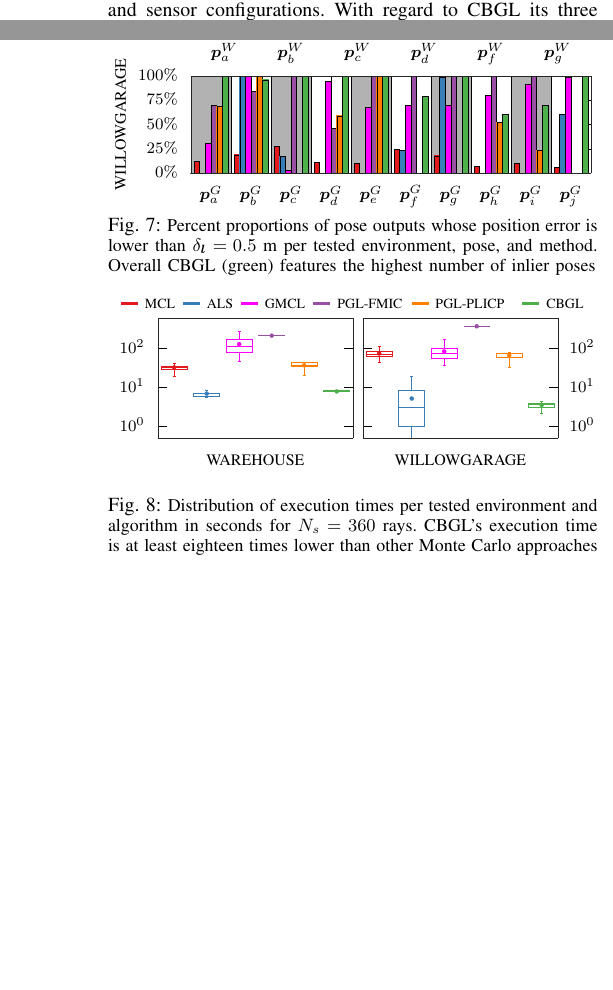
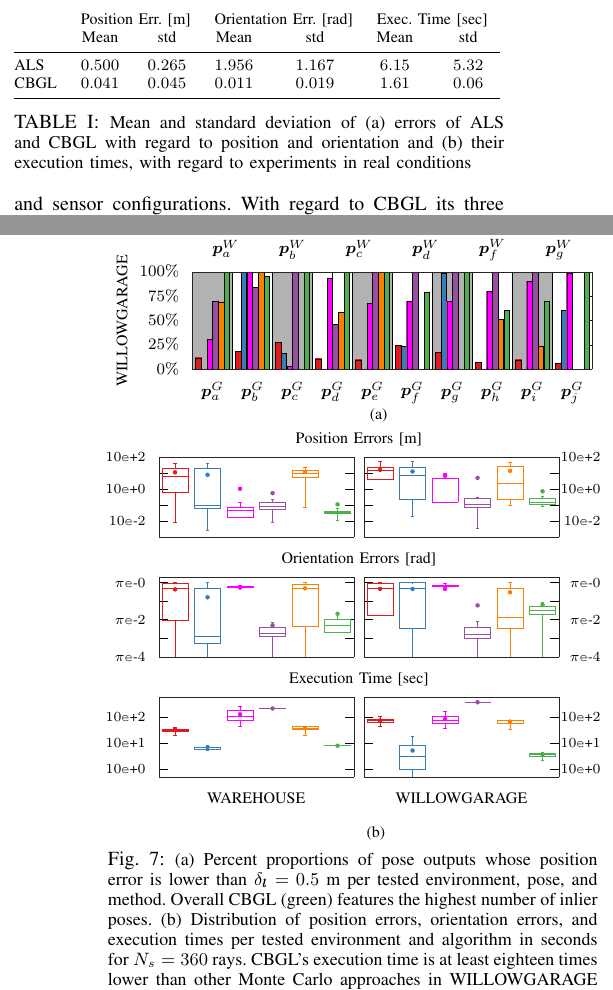
Before and after one commit to li9i/cbgl-paper, a LaTeX paper (main.tex, which reads figures/experiments/b/xyte.tex, sections/05.results/00.results.tex): two parts of the columns of pages 4 and 6 of 7 before the commit and two parts of the columns of pages 4 and 6 of 8 after it, joined at a grey line, cut at the place of the change, the shorter picture padded with empty space. Compiled offline with pdfLaTeX.

Commit message:
After ICRA rejection; comments of reviewer 189 addressed

```diff
--- /dev/null
+++ b/figures/experiments/b/xyte.tex
@@ -0,0 +1,170 @@
+% GNUPLOT: LaTeX picture with Postscript
+\begingroup
+  \makeatletter
+  \providecommand\color[2][]{%
+    \GenericError{(gnuplot) \space\space\space\@spaces}{%
+      Package color not loaded in conjunction with
+      terminal option `colourtext'%
+    }{See the gnuplot documentation for explanation.%
+    }{Either use 'blacktext' in gnuplot or load the package
+      color.sty in LaTeX.}%
+    \renewcommand\color[2][]{}%
+  }%
+  \providecommand\includegraphics[2][]{%
+    \GenericError{(gnuplot) \space\space\space\@spaces}{%
+      Package graphicx or graphics not loaded%
+    }{See the gnuplot documentation for explanation.%
+    }{The gnuplot epslatex terminal needs graphicx.sty or graphics.sty.}%
+    \renewcommand\includegraphics[2][]{}%
+  }%
+  \providecommand\rotatebox[2]{#2}%
+  \@ifundefined{ifGPcolor}{%
+    \newif\ifGPcolor
+    \GPcolorfalse
+  }{}%
+  \@ifundefined{ifGPblacktext}{%
+    \newif\ifGPblacktext
+    \GPblacktexttrue
+  }{}%
+  % define a \g@addto@macro without @ in the name:
+  \let\gplgaddtomacro\g@addto@macro
+  % define empty templates for all commands taking text:
+  \gdef\gplfronttext{}%
+  \gdef\gplfronttext{}%
+  \makeatother
+  \ifGPblacktext
+    % no textcolor at all
+    \def\colorrgb#1{}%
+    \def\colorgray#1{}%
+  \else
+    % gray or color?
+    \ifGPcolor
+      \def\colorrgb#1{\color[rgb]{#1}}%
+      \def\colorgray#1{\color[gray]{#1}}%
+      \expandafter\def\csname LTw\endcsname{\color{white}}%
+      \expandafter\def\csname LTb\endcsname{\color{black}}%
+      \expandafter\def\csname LTa\endcsname{\color{black}}%
+      \expandafter\def\csname LT0\endcsname{\color[rgb]{1,0,0}}%
+      \expandafter\def\csname LT1\endcsname{\color[rgb]{0,1,0}}%
+      \expandafter\def\csname LT2\endcsname{\color[rgb]{0,0,1}}%
+      \expandafter\def\csname LT3\endcsname{\color[rgb]{1,0,1}}%
+      \expandafter\def\csname LT4\endcsname{\color[rgb]{0,1,1}}%
+      \expandafter\def\csname LT5\endcsname{\color[rgb]{1,1,0}}%
+      \expandafter\def\csname LT6\endcsname{\color[rgb]{0,0,0}}%
+      \expandafter\def\csname LT7\endcsname{\color[rgb]{1,0.3,0}}%
+      \expandafter\def\csname LT8\endcsname{\color[rgb]{0.5,0.5,0.5}}%
+    \else
+      % gray
+      \def\colorrgb#1{\color{black}}%
+      \def\colorgray#1{\color[gray]{#1}}%
+      \expandafter\def\csname LTw\endcsname{\color{white}}%
+      \expandafter\def\csname LTb\endcsname{\color{black}}%
+      \expandafter\def\csname LTa\endcsname{\color{black}}%
+      \expandafter\def\csname LT0\endcsname{\color{black}}%
+      \expandafter\def\csname LT1\endcsname{\color{black}}%
+      \expandafter\def\csname LT2\endcsname{\color{black}}%
+      \expandafter\def\csname LT3\endcsname{\color{black}}%
+      \expandafter\def\csname LT4\endcsname{\color{black}}%
+      \expandafter\def\csname LT5\endcsname{\color{black}}%
+      \expandafter\def\csname LT6\endcsname{\color{black}}%
+      \expandafter\def\csname LT7\endcsname{\color{black}}%
+      \expandafter\def\csname LT8\endcsname{\color{black}}%
+    \fi
+  \fi
+    \setlength{\unitlength}{0.0500bp}%
+    \ifx\gptboxheight\undefined%
+      \newlength{\gptboxheight}%
+      \newlength{\gptboxwidth}%
+      \newsavebox{\gptboxtext}%
+    \fi%
+    \setlength{\fboxrule}{0.5pt}%
+    \setlength{\fboxsep}{1pt}%
+\begin{picture}(5000.00,4000.00)%
+    \gplgaddtomacro\gplfronttext{%
+      \colorrgb{0.15,0.15,0.15}%
+      \put(368,2960){\makebox(0,0)[r]{\strut{}\scriptsize $10$\texttt{e}-$2$}}%
+      \colorrgb{0.15,0.15,0.15}%
+      \put(368,3120){\makebox(0,0)[r]{\strut{}}}%
+      \colorrgb{0.15,0.15,0.15}%
+      \put(368,3279){\makebox(0,0)[r]{\strut{}\scriptsize $10$\texttt{e}+$0$}}%
+      \colorrgb{0.15,0.15,0.15}%
+      \put(368,3439){\makebox(0,0)[r]{\strut{}}}%
+      \colorrgb{0.15,0.15,0.15}%
+      \put(368,3599){\makebox(0,0)[r]{\strut{}\scriptsize $10$\texttt{e}+$2$}}%
+    }%
+    \gplgaddtomacro\gplfronttext{%
+      \colorrgb{0.15,0.15,0.15}%
+    }%
+    \gplgaddtomacro\gplfronttext{%
+      \colorrgb{0.15,0.15,0.15}%
+      \put(4918,2960){\makebox(0,0)[r]{\strut{}\scriptsize $10$\texttt{e}-$2$}}%
+      \colorrgb{0.15,0.15,0.15}%
+      \put(4918,3120){\makebox(0,0)[r]{\strut{}}}%
+      \colorrgb{0.15,0.15,0.15}%
+      \put(4918,3279){\makebox(0,0)[r]{\strut{}\scriptsize $10$\texttt{e}+$0$}}%
+      \colorrgb{0.15,0.15,0.15}%
+      \put(4918,3439){\makebox(0,0)[r]{\strut{}}}%
+      \colorrgb{0.15,0.15,0.15}%
+      \put(4918,3599){\makebox(0,0)[r]{\strut{}\scriptsize $10$\texttt{e}+$2$}}%
+    }%
+    \gplgaddtomacro\gplfronttext{%
+    }%
+    \gplgaddtomacro\gplfronttext{%
+      \colorrgb{0.15,0.15,0.15}%
+      \put(368,1600){\makebox(0,0)[r]{\strut{}\scriptsize $\pi$\texttt{e}-$4$}}%
+      \colorrgb{0.15,0.15,0.15}%
+      \put(368,1786){\makebox(0,0)[r]{\strut{}}}%
+      \colorrgb{0.15,0.15,0.15}%
+      \put(368,1972){\makebox(0,0)[r]{\strut{}\scriptsize $\pi$\texttt{e}-$2$}}%
+      \colorrgb{0.15,0.15,0.15}%
+      \put(368,2157){\makebox(0,0)[r]{\strut{}}}%
+      \colorrgb{0.15,0.15,0.15}%
+      \put(368,2343){\makebox(0,0)[r]{\strut{}\scriptsize $\pi$\texttt{e}-$0$}}%
+    }%
+    \gplgaddtomacro\gplfronttext{%
+      \colorrgb{0.15,0.15,0.15}%
+    }%
+    \gplgaddtomacro\gplfronttext{%
+      \colorrgb{0.15,0.15,0.15}%
+      \put(4918,1600){\makebox(0,0)[r]{\strut{}\scriptsize $\pi$\texttt{e}-$4$}}%
+      \colorrgb{0.15,0.15,0.15}%
+      \put(4918,1786){\makebox(0,0)[r]{\strut{}}}%
+      \colorrgb{0.15,0.15,0.15}%
+      \put(4918,1972){\makebox(0,0)[r]{\strut{}\scriptsize $\pi$\texttt{e}-$2$}}%
+      \colorrgb{0.15,0.15,0.15}%
+      \put(4918,2157){\makebox(0,0)[r]{\strut{}}}%
+      \colorrgb{0.15,0.15,0.15}%
+      \put(4918,2343){\makebox(0,0)[r]{\strut{}\scriptsize $\pi$\texttt{e}-$0$}}%
+    }%
+    \gplgaddtomacro\gplfronttext{%
+    }%
+    \gplgaddtomacro\gplfronttext{%
+      \colorrgb{0.15,0.15,0.15}%
+      \put(368,477){\makebox(0,0)[r]{\strut{}\scriptsize $10$\texttt{e}+$0$}}%
+      \colorrgb{0.15,0.15,0.15}%
+      \put(368,737){\makebox(0,0)[r]{\strut{}\scriptsize $10$\texttt{e}+$1$}}%
+      \colorrgb{0.15,0.15,0.15}%
+      \put(368,997){\makebox(0,0)[r]{\strut{}\scriptsize $10$\texttt{e}+$2$}}%
+    }%
+    \gplgaddtomacro\gplfronttext{%
+      \colorrgb{0.15,0.15,0.15}%
+      \put(2500,3780){\makebox(0,0){\strut{}\footnotesize Position Errors [m]}}%
+      \put(2500,2580){\makebox(0,0){\strut{}\footnotesize Orientation Errors [rad]}}%
+      \put(2500,1379){\makebox(0,0){\strut{}\footnotesize Execution Time [sec]}}%
+      \put(1474,179){\makebox(0,0){\strut{}\footnotesize WAREHOUSE}}%
+      \put(3526,179){\makebox(0,0){\strut{}\footnotesize WILLOWGARAGE}}%
+    }%
+    \gplgaddtomacro\gplfronttext{%
+      \colorrgb{0.15,0.15,0.15}%
+      \put(4918,477){\makebox(0,0)[r]{\strut{}\scriptsize $10$\texttt{e}+$0$}}%
+      \colorrgb{0.15,0.15,0.15}%
+      \put(4918,737){\makebox(0,0)[r]{\strut{}\scriptsize $10$\texttt{e}+$1$}}%
+      \colorrgb{0.15,0.15,0.15}%
+      \put(4918,997){\makebox(0,0)[r]{\strut{}\scriptsize $10$\texttt{e}+$2$}}%
+    }%
+    \gplgaddtomacro\gplfronttext{%
+    }%
+    \put(0,0){\includegraphics{./figures/experiments/b/xyte}}%
+    \gplfronttext
+  \end{picture}%
+\endgroup
--- a/sections/05.results/00.results.tex
+++ b/sections/05.results/00.results.tex
@@ -52,0 +49,11 @@ $\delta_{\theta}$ is not considered, and (b) CBGL outperforms ALS in terms of
+\begin{table}[]\footnotesize
+\begin{tabular}{@{}lcccccc@{}}
+%\toprule
+     & \multicolumn{2}{l}{Position Err. {[}m{]}} & \multicolumn{2}{l}{Orientation Err. {[}rad{]}} & \multicolumn{2}{l}{Exec. Time {[}sec{]}} \\
+     & Mean              & std              & Mean                & std                 & Mean                & std                \\ \midrule
+ALS  & $0.500 $          & $0.265 $         & $1.956 $            & $1.167 $            & $6.15 $             & $5.32 $            \\
+CBGL & $0.041 $          & $0.045 $         & $0.011 $            & $0.019 $            & $1.61 $             & $0.06 $            \\ \bottomrule
+\end{tabular}
+  \caption{\small Mean and standard deviation of (a) errors of ALS and CBGL with
+                regard to position and orientation and (b) their execution times,
+                with regard to experiments in real conditions}
@@ -123 +139,0 @@ range sensor is placed at $16$ different poses, respectively
-$\bm{p}_{\ast}^{W}$ and $\bm{p}_{\ast}^{G}$, for $N = 100$ independent attempts
@@ -156,22 +180,51 @@ m.
 
-\begin{figure}
-  \input{./figures/experiments/b/inliers_per_pose.tex}
-  \caption{\small Percent proportions of pose outputs whose position error is
+%\begin{figure}
+  %\subfloat{
+  %\input{./figures/experiments/b/inliers_per_pose.tex}
+%%  \caption{\small Percent proportions of pose outputs whose position error is
+           %%lower than $\delta_{\bm{l}} = 0.5$ m per tested environment, pose,
+           %%and method. Overall CBGL (green) features the highest number of
+           %%inlier poses}
+  %%\label{fig:b:inliers_per_pose}
+%}
+  %\subfloat{
+  %\input{./figures/experiments/b/xyte.tex}
+  %\vspace{0.1cm}
+  %%\caption{\small Distribution of position errors, orientation errors, and
+           %%execution times per tested environment and algorithm in seconds for
+           %%$N_s = 360$ rays. CBGL's execution time is at least eighteen times
+           %%lower than other Monte Carlo approaches in WILLOWGARAGE and four
+           %%times lower in WAREHOUSE}
+  %%\label{fig:b:execution_times}
+  %%\vspace{-0.5cm}
+%}
+%\end{figure}
+
+\begin{figure}[tbp]
+\centering
+  \vspace{-0.4cm}
+\raisebox{0cm}{%
+  \begin{tabular}{@{}c@{}}
+  \subfloat[]{%
+    {\hspace{-1.5cm}
+    \input{./figures/experiments/b/inliers_per_pose.tex}}
+    \label{fig:b:inliers_per_pose}%
+    } \vspace{-0.5cm}\\
+    \subfloat[\vspace{-0.1cm}]{%
+    {\hspace{-0.7cm}}
+    \input{./figures/experiments/b/xyte.tex}
+    \label{fig:b:boxplots}%
+  }
+  \end{tabular}%
+  }
+  \caption{\small (a) Percent proportions of pose outputs whose position error is
            lower than $\delta_{\bm{l}} = 0.5$ m per tested environment, pose,
            and method. Overall CBGL (green) features the highest number of
-           inlier poses}
-  \label{fig:b:inliers_per_pose}
-\end{figure}
-
-\begin{figure}
-  \input{./figures/experiments/b/exec_times.tex}
-  \vspace{0.1cm}
-  \caption{\small Distribution of execution times per tested environment and
-           algorithm in seconds for $N_s = 360$ rays. CBGL's execution time is
-           at least eighteen times lower than other Monte Carlo approaches in
-           WILLOWGARAGE and four times lower in WAREHOUSE}
-  \label{fig:b:execution_times}
-  \vspace{-0.5cm}
+           inlier poses. (b) \small Distribution of position errors, orientation
+           errors, and execution times per tested environment and algorithm in
+           seconds for $N_s = 360$ rays. CBGL's execution time is at least
+           eighteen times lower than other Monte Carlo approaches in
+           WILLOWGARAGE and four times lower in WAREHOUSE\vspace{-0.5cm}}
 \end{figure}
 
 
```
Also changed, not shown: main.tex (+1 -1 lines), sections/04.the_method/00.the_method.tex (+16 -13 lines), sections/bibliography_ieee.bib (+3 -3 lines), figures/experiments/b/xyte.eps (added), main.bbl, main.pdf, sections/05.results/00.results.tex (136 more changed lines), 4 other files.
